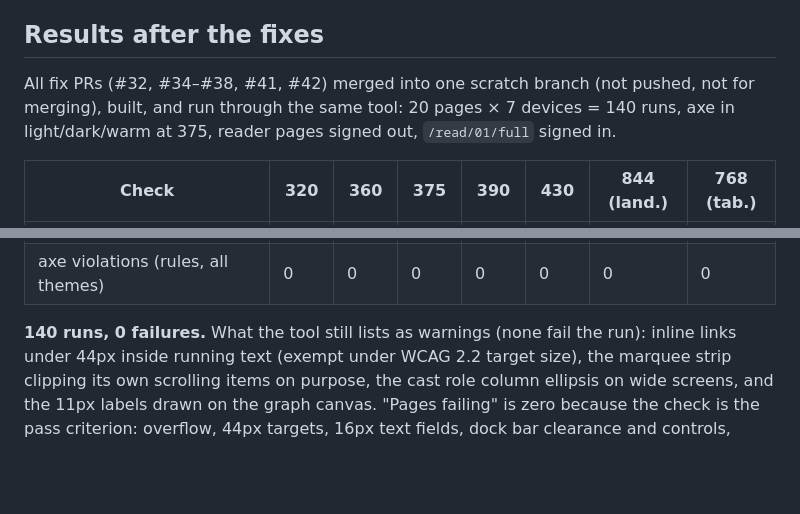
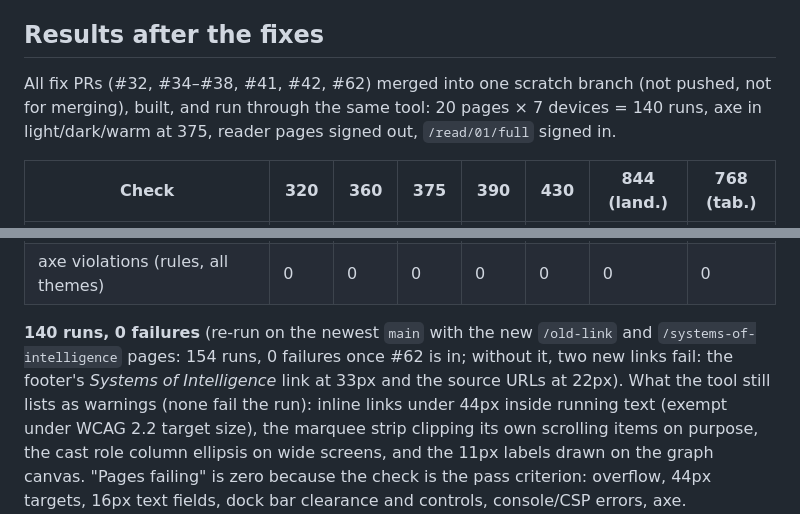
Before and after one commit to fromknowware/knowware-now, a Markdown page: drafts/mobile/AUDIT.md, 2 parts joined by grey strips. Drawn GitHub-style; blank space fills up the shorter version.

Commit message:
Audit: note #62 and the re-run on the newest main
Co-Authored-By: Claude Sonnet 5.5 <noreply@anthropic.com>

```diff
--- a/drafts/mobile/AUDIT.md
+++ b/drafts/mobile/AUDIT.md
@@ -144,7 +144,7 @@ JetBrains Mono, hairline rules, bar field).
 
 ## Results after the fixes
 
-All fix PRs (#32, #34–#38, #41, #42) merged into one scratch branch (not pushed, not for merging), built, and run
+All fix PRs (#32, #34–#38, #41, #42, #62) merged into one scratch branch (not pushed, not for merging), built, and run
 through the same tool: 20 pages × 7 devices = 140 runs, axe in light/dark/warm at 375, reader pages signed out,
 `/read/01/full` signed in.
 
@@ -157,7 +157,7 @@ through the same tool: 20 pages × 7 devices = 140 runs, axe in light/dark/warm
 | Pages failing any check except axe | 0 / 20 | 0 / 20 | 0 / 20 | 0 / 20 | 0 / 20 | 0 / 20 | 0 / 20 |
 | axe violations (rules, all themes) | 0 | 0 | 0 | 0 | 0 | 0 | 0 |
 
-**140 runs, 0 failures.** What the tool still lists as warnings (none fail the run): inline links under 44px inside
+**140 runs, 0 failures** (re-run on the newest `main` with the new `/old-link` and `/systems-of-intelligence` pages: 154 runs, 0 failures once #62 is in; without it, two new links fail: the footer's *Systems of Intelligence* link at 33px and the source URLs at 22px). What the tool still lists as warnings (none fail the run): inline links under 44px inside
 running text (exempt under WCAG 2.2 target size), the marquee strip clipping its own scrolling items on purpose, the
 cast role column ellipsis on wide screens, and the 11px labels drawn on the graph canvas. "Pages failing" is zero
 because the check is the pass criterion: overflow, 44px targets, 16px text fields, dock bar clearance and controls,
```
